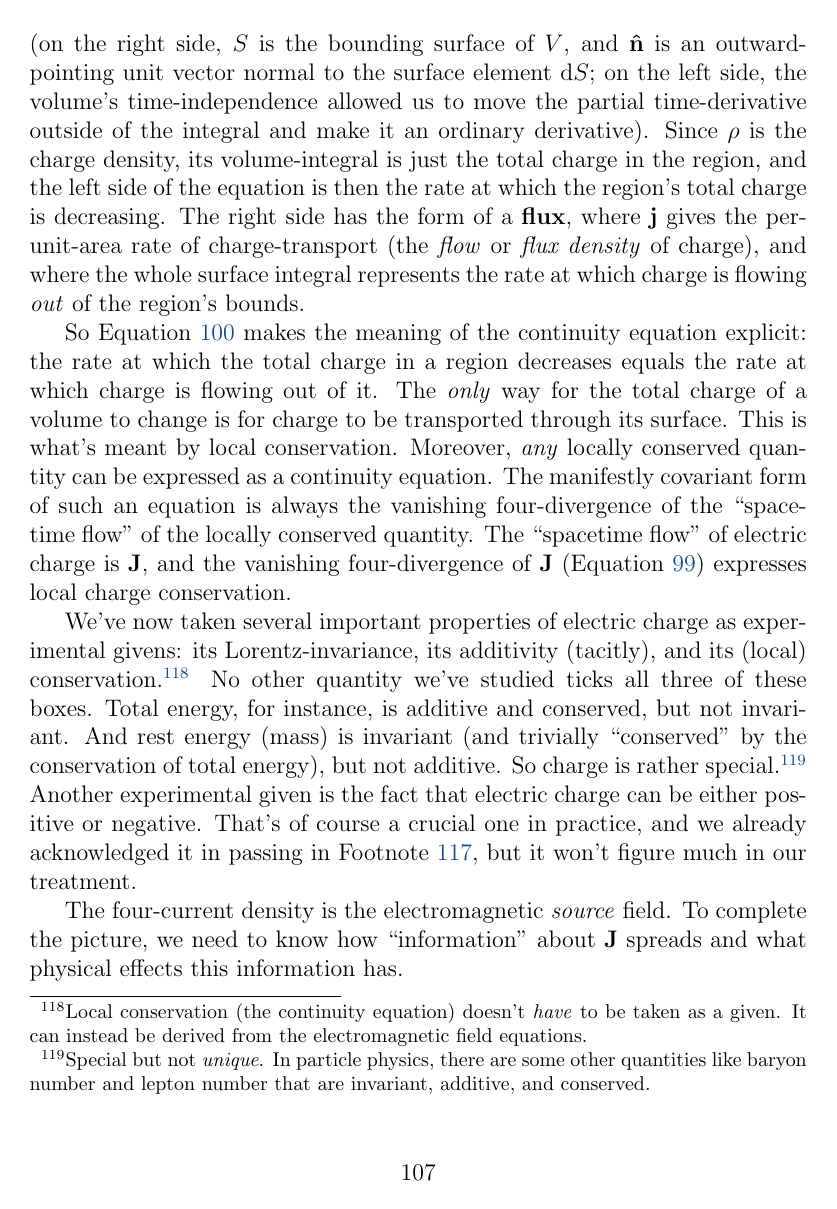
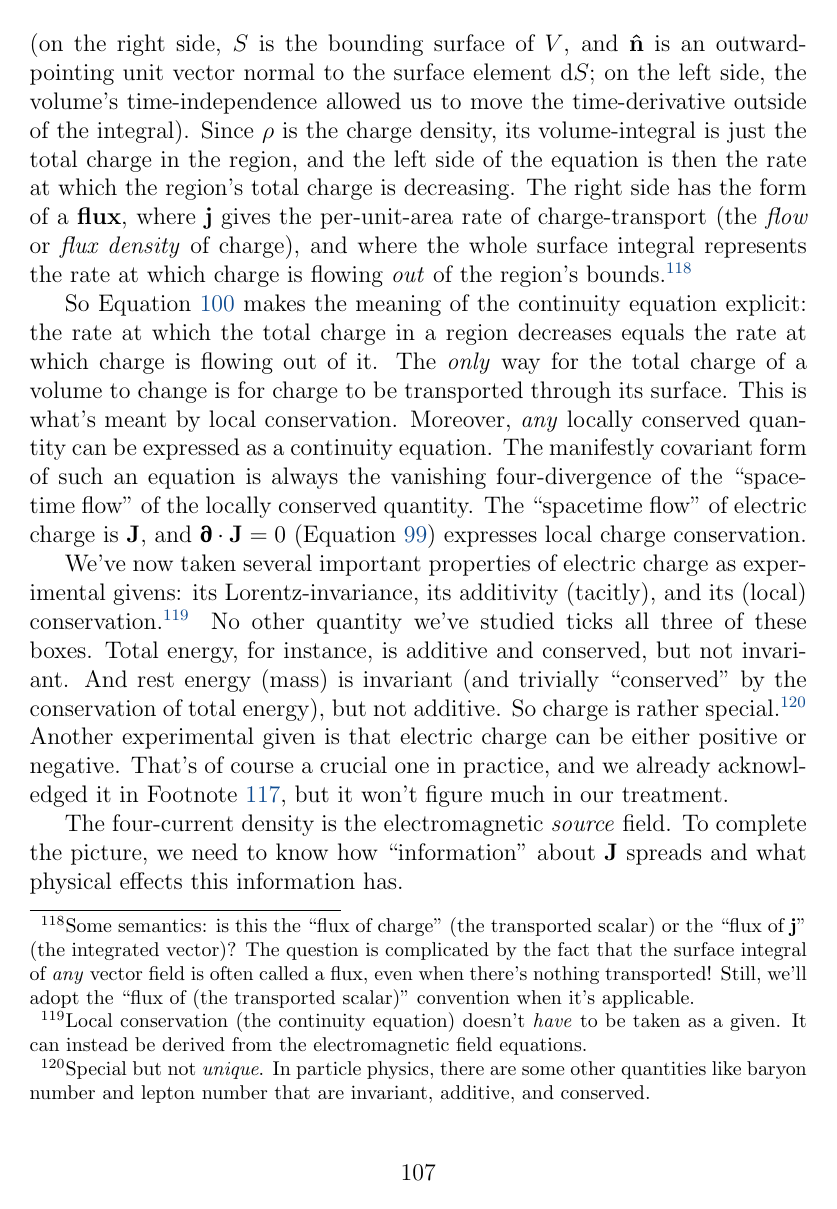
Before and after one commit to MichaelAllenWarner/relativistic-dynamics, a LaTeX document (mass-energy-equivalence.tex): page 107 of 178. Compiled offline with pdfLaTeX.

Commit message:
rename Section 3; reword some of the stuff about flux

```diff
--- a/mass-energy-equivalence.tex
+++ b/mass-energy-equivalence.tex
@@ -2502,11 +2502,11 @@ and use the divergence theorem:
 \begin{equation}\label{eq:con2}
 - \dfrac{1}{c} \, \dfrac{\dd}{\dd t} \int_V \rho \, \dd V = \int_S \left( \vv j \cdot \vv{\hat{n}} \right) \dd S
 \end{equation}
-(on the right side, $S$ is the bounding surface of $V$, and $\vv{\hat{n}}$ is an outward-pointing unit vector normal to the surface element $\dd S$; on the left side, the volume's time-independence allowed us to move the partial time-derivative outside of the integral and make it an ordinary derivative). Since $\rho$ is the charge density, its volume-integral is just the total charge in the region, and the left side of the equation is then the rate at which the region's total charge is decreasing. The right side has the form of a \textbf{flux}, where $\vv j$ gives the per-unit-area rate of charge-transport (the \emph{flow} or \emph{flux density} of charge), and where the whole surface integral represents the rate at which charge is flowing \emph{out} of the region's bounds.
-
-So Equation \ref{eq:con2} makes the meaning of the continuity equation explicit: the rate at which the total charge in a region decreases equals the rate at which charge is flowing out of it. The \emph{only} way for the total charge of a volume to change is for charge to be transported through its surface. This is what's meant by local conservation. Moreover, \emph{any} locally conserved quantity can be expressed as a continuity equation. The manifestly covariant form of such an equation is always the vanishing four-divergence of the ``spacetime flow" of the locally conserved quantity. The ``spacetime flow" of electric charge is $\vv J$, and the vanishing four-divergence of $\vv J$ (Equation \ref{eq:con}) expresses local charge conservation.
-
-We've now taken several important properties of electric charge as experimental givens: its Lorentz-invariance, its additivity (tacitly), and its (local) conservation.\footnote{Local conservation (the continuity equation) doesn't \emph{have} to be taken as a given. It can instead be derived from the electromagnetic field equations.} No other quantity we've studied ticks all three of these boxes. Total energy, for instance, is additive and conserved, but not invariant. And rest energy (mass) is invariant (and trivially ``conserved" by the conservation of total energy), but not additive. So charge is rather special.\footnote{Special but not \emph{unique}. In particle physics, there are some other quantities like baryon number and lepton number that are invariant, additive, and conserved.} Another experimental given is the fact that electric charge can be either positive or negative. That's of course a crucial one in practice, and we already acknowledged it in passing in Footnote \ref{fn:jpart}, but it won't figure much in our treatment.
+(on the right side, $S$ is the bounding surface of $V$, and $\vv{\hat{n}}$ is an outward-pointing unit vector normal to the surface element $\dd S$; on the left side, the volume's time-independence allowed us to move the time-derivative outside of the integral). Since $\rho$ is the charge density, its volume-integral is just the total charge in the region, and the left side of the equation is then the rate at which the region's total charge is decreasing. The right side has the form of a \textbf{flux}, where $\vv j$ gives the per-unit-area rate of charge-transport (the \emph{flow} or \emph{flux density} of charge), and where the whole surface integral represents the rate at which charge is flowing \emph{out} of the region's bounds.\footnote{\label{fn:flux}Some semantics: is this the ``flux of charge" (the transported scalar) or the ``flux of $\vv j$" (the integrated vector)? The question is complicated by the fact that the surface integral of \emph{any} vector field is often called a flux, even when there's nothing transported! Still, we'll adopt the ``flux of (the transported scalar)" convention when it's applicable.}
+
+So Equation \ref{eq:con2} makes the meaning of the continuity equation explicit: the rate at which the total charge in a region decreases equals the rate at which charge is flowing out of it. The \emph{only} way for the total charge of a volume to change is for charge to be transported through its surface. This is what's meant by local conservation. Moreover, \emph{any} locally conserved quantity can be expressed as a continuity equation. The manifestly covariant form of such an equation is always the vanishing four-divergence of the ``spacetime flow" of the locally conserved quantity. The ``spacetime flow" of electric charge is $\vv J$, and $\partialup \cdot \vv J =  0$ (Equation \ref{eq:con}) expresses local charge conservation.
+
+We've now taken several important properties of electric charge as experimental givens: its Lorentz-invariance, its additivity (tacitly), and its (local) conservation.\footnote{Local conservation (the continuity equation) doesn't \emph{have} to be taken as a given. It can instead be derived from the electromagnetic field equations.} No other quantity we've studied ticks all three of these boxes. Total energy, for instance, is additive and conserved, but not invariant. And rest energy (mass) is invariant (and trivially ``conserved" by the conservation of total energy), but not additive. So charge is rather special.\footnote{Special but not \emph{unique}. In particle physics, there are some other quantities like baryon number and lepton number that are invariant, additive, and conserved.} Another experimental given is that electric charge can be either positive or negative. That's of course a crucial one in practice, and we already acknowledged it in Footnote \ref{fn:jpart}, but it won't figure much in our treatment.
 
 The four-current density is the electromagnetic \emph{source} field. To complete the picture, we need to know how ``information" about $\vv J$ spreads and what physical effects this information has.
 
```
Also changed, not shown: mass-energy-equivalence.tex (6 more changed lines).
